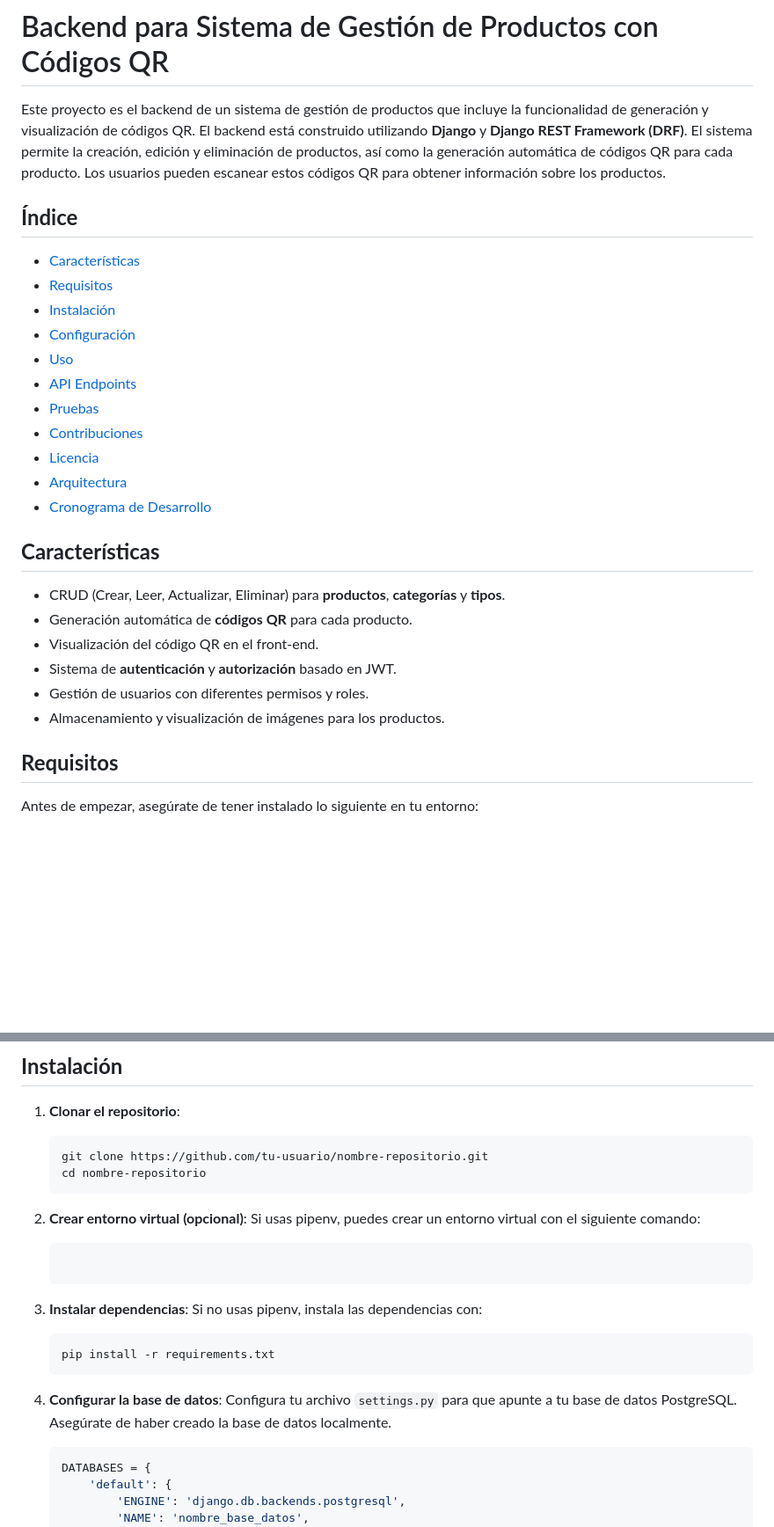
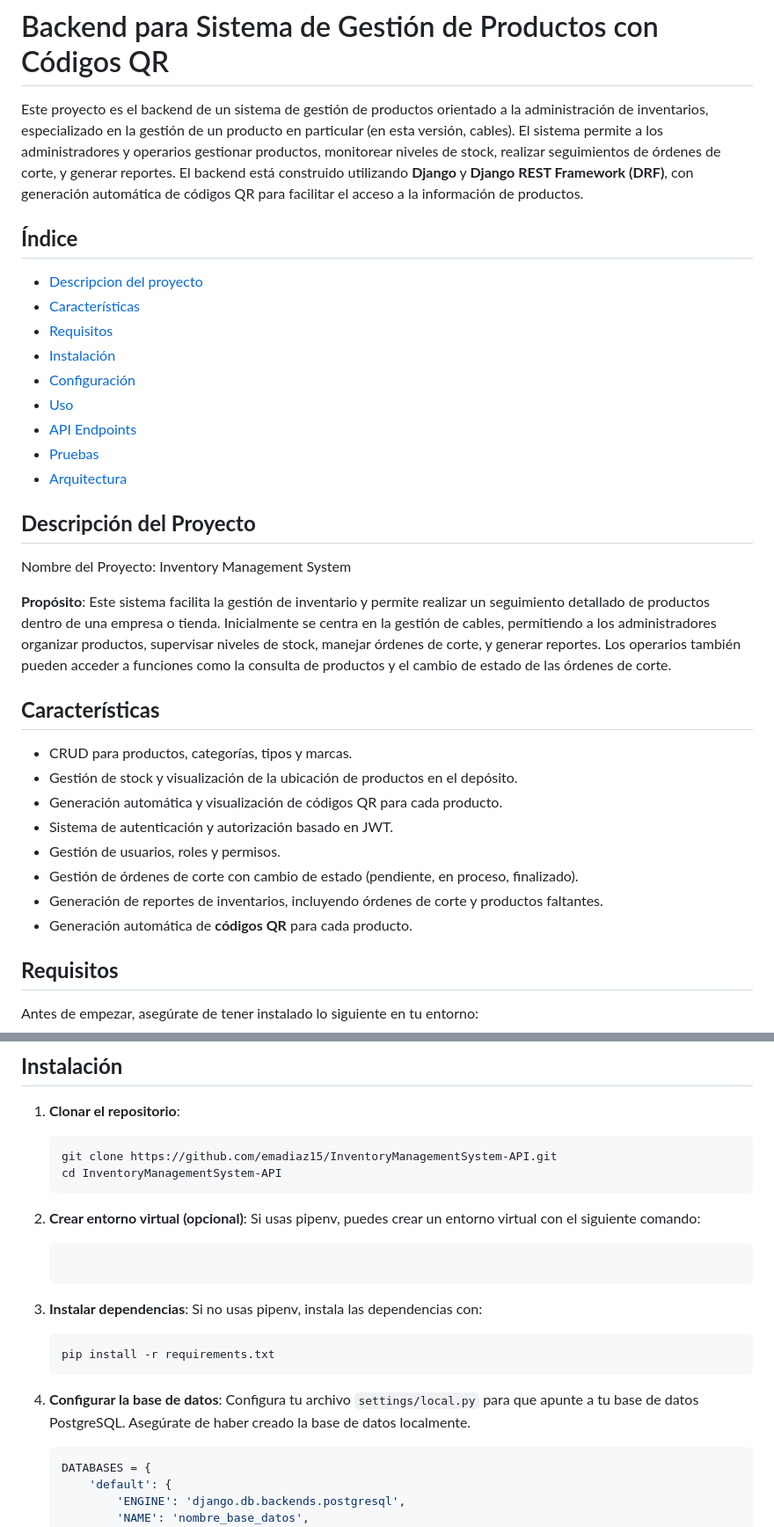
Before and after one commit to emadiaz15/InventoryManagementSystem-API, a Markdown page: README.md, 2 parts joined by grey strips. Shown at 88% size. GitHub-like rendering; blank space fills up the shorter version.

Commit message:
"Updated README.md: rewritten project description, added new features, and reorganized content"

````diff
--- a/README.md
+++ b/README.md
@@ -1,9 +1,10 @@
 # Backend para Sistema de Gestión de Productos con Códigos QR
 
-Este proyecto es el backend de un sistema de gestión de productos que incluye la funcionalidad de generación y visualización de códigos QR. El backend está construido utilizando **Django** y **Django REST Framework (DRF)**. El sistema permite la creación, edición y eliminación de productos, así como la generación automática de códigos QR para cada producto. Los usuarios pueden escanear estos códigos QR para obtener información sobre los productos.
+Este proyecto es el backend de un sistema de gestión de productos orientado a la administración de inventarios, especializado en la gestión de un producto en particular (en esta versión, cables). El sistema permite a los administradores y operarios gestionar productos, monitorear niveles de stock, realizar seguimientos de órdenes de corte, y generar reportes. El backend está construido utilizando **Django** y **Django REST Framework (DRF)**, con generación automática de códigos QR para facilitar el acceso a la información de productos.
 
 ## **Índice**
 
+- [Descripcion del proyecto](#Descripcion-del-proyecto)
 - [Características](#características)
 - [Requisitos](#requisitos)
 - [Instalación](#instalación)
@@ -11,19 +12,24 @@ Este proyecto es el backend de un sistema de gestión de productos que incluye l
 - [Uso](#uso)
 - [API Endpoints](#api-endpoints)
 - [Pruebas](#pruebas)
-- [Contribuciones](#contribuciones)
-- [Licencia](#licencia)
 - [Arquitectura](#arquitectura)
-- [Cronograma de Desarrollo](#cronograma-de-desarrollo)
+
+## **Descripción del Proyecto**
+
+Nombre del Proyecto: Inventory Management System
+
+**Propósito**: Este sistema facilita la gestión de inventario y permite realizar un seguimiento detallado de productos dentro de una empresa o tienda. Inicialmente se centra en la gestión de cables, permitiendo a los administradores organizar productos, supervisar niveles de stock, manejar órdenes de corte, y generar reportes. Los operarios también pueden acceder a funciones como la consulta de productos y el cambio de estado de las órdenes de corte.
 
 ## **Características**
 
-- CRUD (Crear, Leer, Actualizar, Eliminar) para **productos**, **categorías** y **tipos**.
+- CRUD para productos, categorías, tipos y marcas.
+- Gestión de stock y visualización de la ubicación de productos en el depósito.
+- Generación automática y visualización de códigos QR para cada producto.
+- Sistema de autenticación y autorización basado en JWT.
+- Gestión de usuarios, roles y permisos.
+- Gestión de órdenes de corte con cambio de estado (pendiente, en proceso, finalizado).
+- Generación de reportes de inventarios, incluyendo órdenes de corte y productos faltantes.
 - Generación automática de **códigos QR** para cada producto.
-- Visualización del código QR en el front-end.
-- Sistema de **autenticación** y **autorización** basado en JWT.
-- Gestión de usuarios con diferentes permisos y roles.
-- Almacenamiento y visualización de imágenes para los productos.
 
 ## **Requisitos**
 
@@ -39,8 +45,8 @@ Antes de empezar, asegúrate de tener instalado lo siguiente en tu entorno:
 1. **Clonar el repositorio**:
 
    ```bash
-   git clone https://github.com/tu-usuario/nombre-repositorio.git
-   cd nombre-repositorio
+   git clone https://github.com/emadiaz15/InventoryManagementSystem-API.git
+   cd InventoryManagementSystem-API
    ```
 
 2. **Crear entorno virtual (opcional)**: Si usas pipenv, puedes crear un entorno virtual con el siguiente comando:
@@ -55,7 +61,7 @@ Antes de empezar, asegúrate de tener instalado lo siguiente en tu entorno:
    pip install -r requirements.txt
    ```
 
-4. **Configurar la base de datos**: Configura tu archivo `settings.py` para que apunte a tu base de datos PostgreSQL. Asegúrate de haber creado la base de datos localmente.
+4. **Configurar la base de datos**: Configura tu archivo `settings/local.py` para que apunte a tu base de datos PostgreSQL. Asegúrate de haber creado la base de datos localmente.
 
    ```python
    DATABASES = {
````
Also changed, not shown: other parts of README.md (+1 -27 lines).
